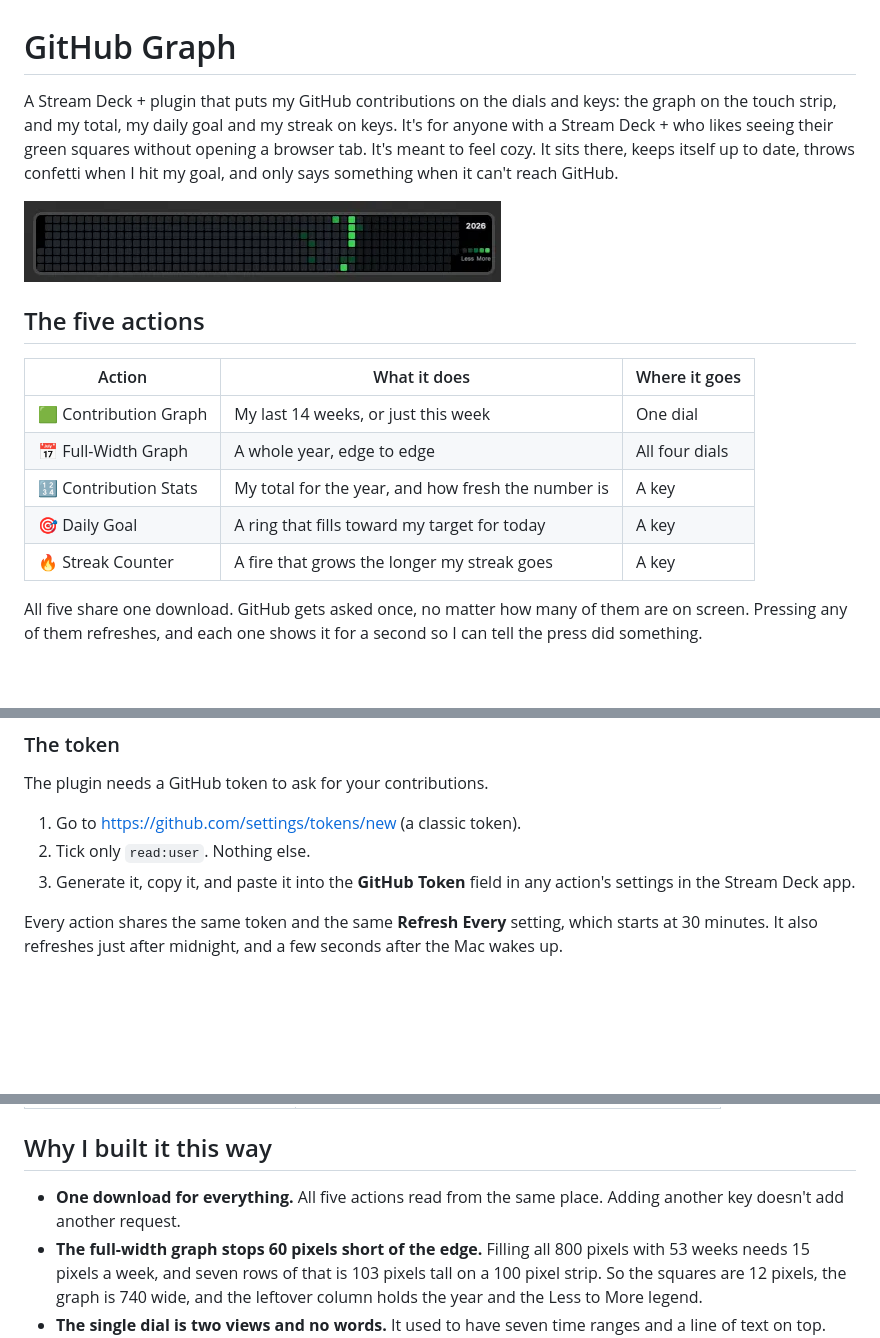
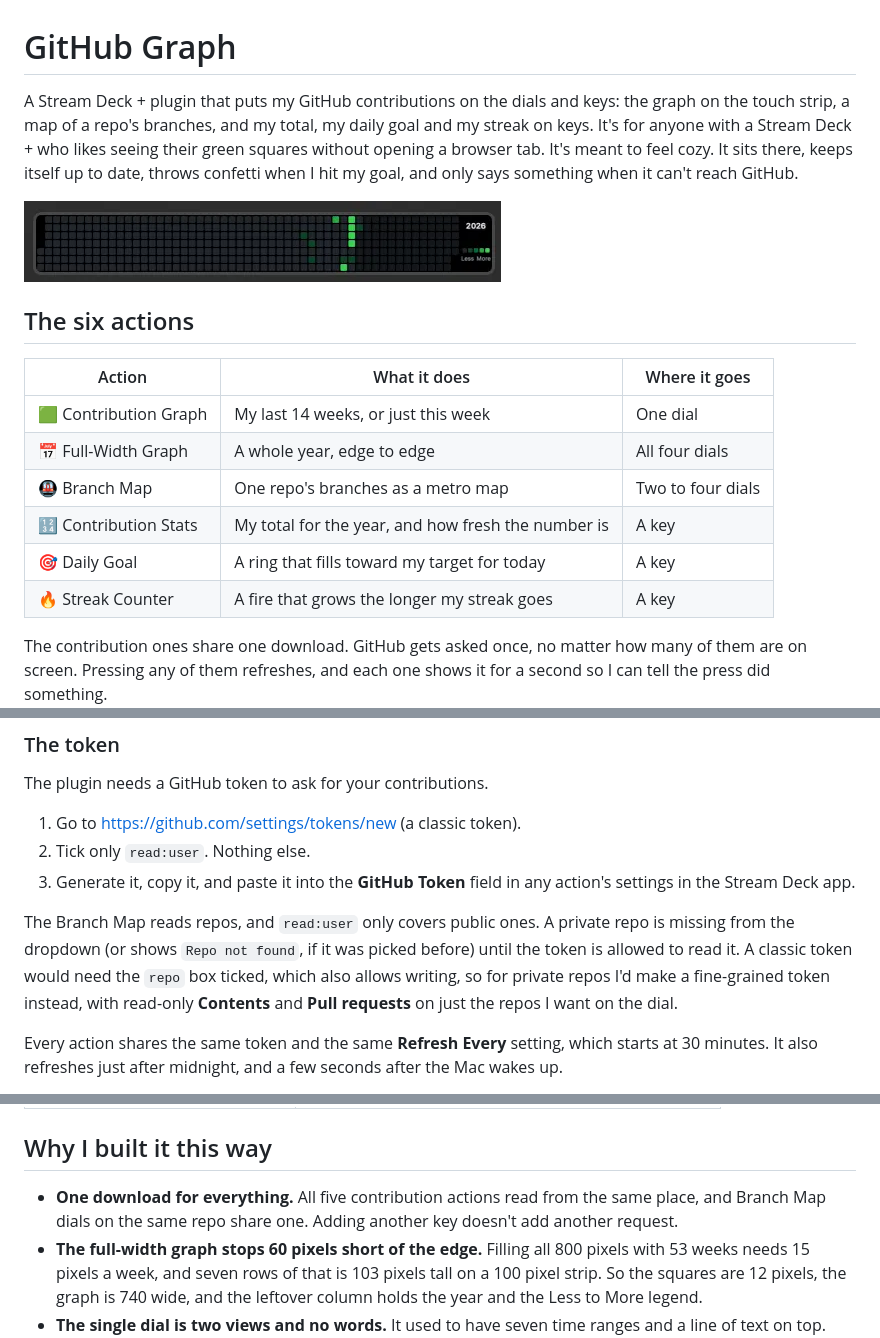
Before and after one commit to malikacodes/github-graph, a Markdown page: README.md, 3 parts joined by grey strips. GitHub-like rendering; blank space fills up the shorter version.

```diff
--- a/README.md
+++ b/README.md
@@ -1,25 +1,26 @@
 # GitHub Graph
 
 A Stream Deck + plugin that puts my GitHub contributions on the dials and
-keys: the graph on the touch strip, and my total, my daily goal and my
-streak on keys. It's for anyone with a Stream Deck + who likes seeing their
+keys: the graph on the touch strip, a map of a repo's branches, and my
+total, my daily goal and my streak on keys. It's for anyone with a Stream Deck + who likes seeing their
 green squares without opening a browser tab. It's meant to feel cozy. It
 sits there, keeps itself up to date, throws confetti when I hit my goal,
 and only says something when it can't reach GitHub.
 
 ![The full-width graph across all four dials](screenshots/full-width-graph.png)
 
-## The five actions
+## The six actions
 
 | Action | What it does | Where it goes |
 |---|---|---|
 | 🟩 Contribution Graph | My last 14 weeks, or just this week | One dial |
 | 📅 Full-Width Graph | A whole year, edge to edge | All four dials |
+| 🚇 Branch Map | One repo's branches as a metro map | Two to four dials |
 | 🔢 Contribution Stats | My total for the year, and how fresh the number is | A key |
 | 🎯 Daily Goal | A ring that fills toward my target for today | A key |
 | 🔥 Streak Counter | A fire that grows the longer my streak goes | A key |
 
-All five share one download. GitHub gets asked once, no matter how many of
+The contribution ones share one download. GitHub gets asked once, no matter how many of
 them are on screen. Pressing any of them refreshes, and each one shows it
 for a second so I can tell the press did something.
 
@@ -156,6 +186,14 @@ The plugin needs a GitHub token to ask for your contributions.
 3. Generate it, copy it, and paste it into the **GitHub Token** field in
    any action's settings in the Stream Deck app.
 
+The Branch Map reads repos, and `read:user` only covers public ones. A
+private repo is missing from the dropdown (or shows `Repo not found`, if it
+was picked before) until the token is allowed to read it.
+A classic token would need the `repo` box ticked, which also allows
+writing, so for private repos I'd make a fine-grained token instead, with
+read-only **Contents** and **Pull requests** on just the repos I want on
+the dial.
+
 Every action shares the same token and the same **Refresh Every** setting,
 which starts at 30 minutes. It also refreshes just after midnight, and a
 few seconds after the Mac wakes up.
@@ -183,8 +221,9 @@ something like `Up to date. Last checked 2:41 PM.`
 
 ## Why I built it this way
 
-- **One download for everything.** All five actions read from the same
-  place. Adding another key doesn't add another request.
+- **One download for everything.** All five contribution actions read
+  from the same place, and Branch Map dials on the same repo share one.
+  Adding another key doesn't add another request.
 - **The full-width graph stops 60 pixels short of the edge.** Filling all
   800 pixels with 53 weeks needs 15 pixels a week, and seven rows of that
   is 103 pixels tall on a 100 pixel strip. So the squares are 12 pixels,
```
Also changed, not shown: other parts of README.md (+49 -2 lines), screenshots/branch-map.png (added), 10 other files.
